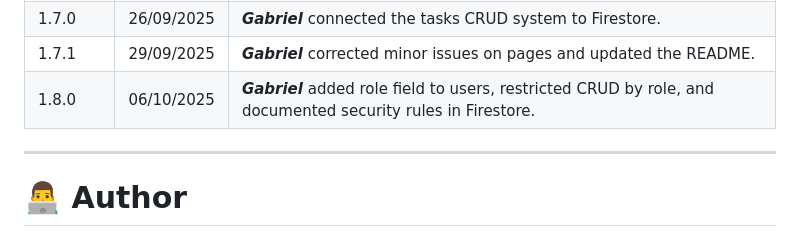
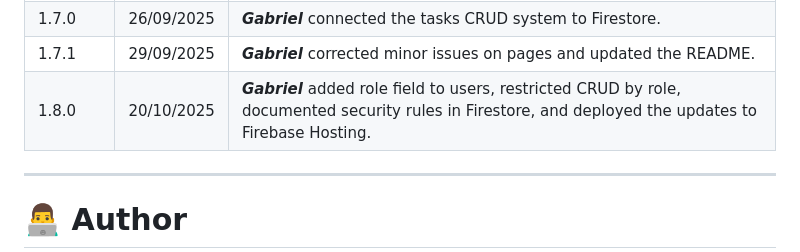
Before and after one commit to DevGabrielVictorCA/PROJETO_CSM, a Markdown page: README.md, the part around the change. Drawn GitHub-style.

Commit message:
Update README.md
Signed-off-by: Gabriel Cardoso <gabrielvictorcardosopeace@gmail.com>

```diff
--- a/README.md
+++ b/README.md
@@ -171,7 +171,7 @@ This solution satisfies all the requirements:
 | 1.6.0   | 25/09/2025 | ***Gabriel & Sabrina*** connected the pages to Firestore, enabling login and registration functionality. |
 | 1.7.0   | 26/09/2025 | ***Gabriel*** connected the tasks CRUD system to Firestore.            |
 | 1.7.1   | 29/09/2025 | ***Gabriel*** corrected minor issues on pages and updated the README.  |
-| 1.8.0   | 06/10/2025 | ***Gabriel*** added role field to users, restricted CRUD by role, and documented security rules in Firestore.  |
+| 1.8.0   | 20/10/2025 | ***Gabriel*** added role field to users, restricted CRUD by role, documented security rules in Firestore, and deployed the updates to Firebase Hosting.|
 
 ---
 
```
